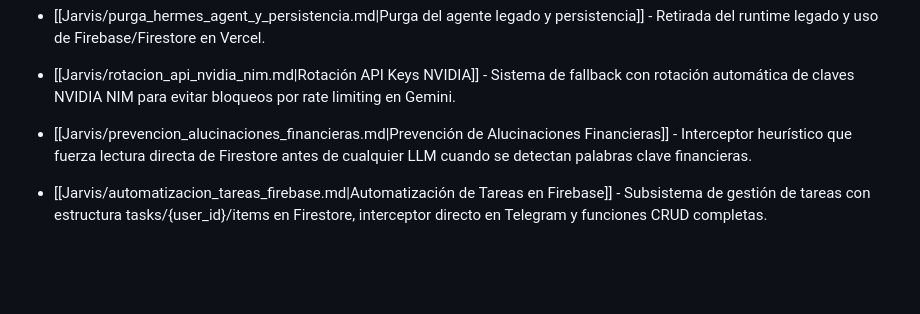
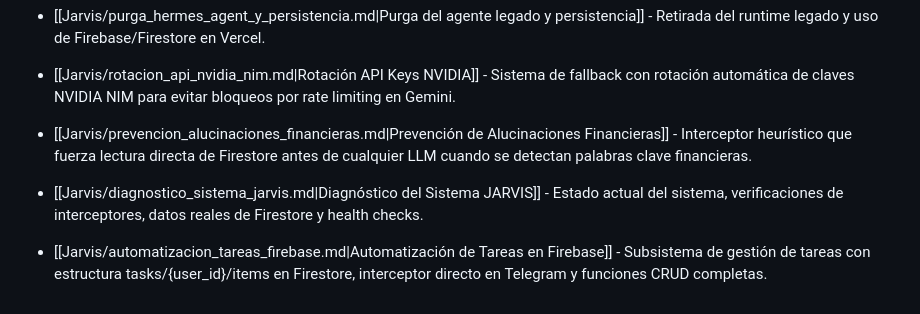
Before and after one commit to estudiopoolr-a11y/jarvis, a Markdown page: Jarvis/Índice Principal.md, the part around the change. GitHub-like rendering; blank space fills up the shorter version.

Commit message:
docs: agregar diagnóstico del sistema al índice principal
Co-authored-by: Copilot <223556219+Copilot@users.noreply.github.com>

```diff
--- a/Jarvis/Índice Principal.md
+++ b/Jarvis/Índice Principal.md
@@ -404,4 +404,5 @@ Desde aquí puedes navegar a todos los componentes principales, arquitecturas y
 - [[Jarvis/purga_hermes_agent_y_persistencia.md|Purga del agente legado y persistencia]] - Retirada del runtime legado y uso de Firebase/Firestore en Vercel.
 - [[Jarvis/rotacion_api_nvidia_nim.md|Rotación API Keys NVIDIA]] - Sistema de fallback con rotación automática de claves NVIDIA NIM para evitar bloqueos por rate limiting en Gemini.
 - [[Jarvis/prevencion_alucinaciones_financieras.md|Prevención de Alucinaciones Financieras]] - Interceptor heurístico que fuerza lectura directa de Firestore antes de cualquier LLM cuando se detectan palabras clave financieras.
+- [[Jarvis/diagnostico_sistema_jarvis.md|Diagnóstico del Sistema JARVIS]] - Estado actual del sistema, verificaciones de interceptores, datos reales de Firestore y health checks.
 - [[Jarvis/automatizacion_tareas_firebase.md|Automatización de Tareas en Firebase]] - Subsistema de gestión de tareas con estructura tasks/{user_id}/items en Firestore, interceptor directo en Telegram y funciones CRUD completas.
```
